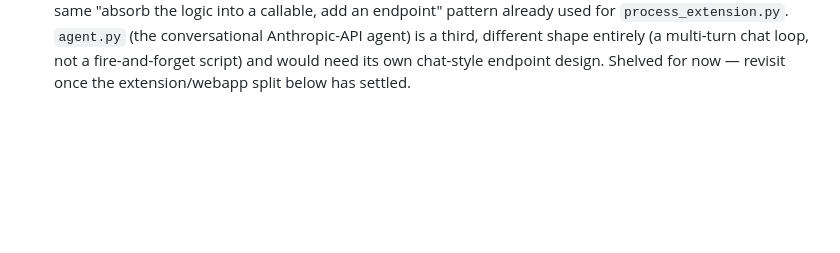
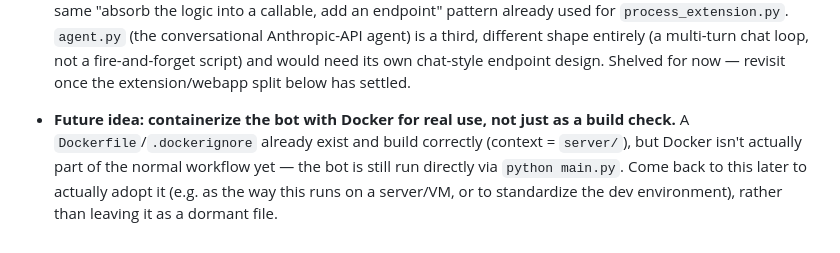
Before and after one commit to DerrickhSun/Job-Search-Helper, a Markdown page: server/README.md, the part around the change. Drawn GitHub-style; blank space fills up the shorter version.

Commit message:
updated todo

```diff
--- a/server/README.md
+++ b/server/README.md
@@ -164,3 +164,9 @@ with LinkedIn's Terms of Service. Apply only to jobs you're genuinely interested
   shape entirely (a multi-turn chat loop, not a fire-and-forget script) and would need its own
   chat-style endpoint design. Shelved for now — revisit once the extension/webapp split below has
   settled.
+
+- **Future idea: containerize the bot with Docker for real use, not just as a build check.**
+  A `Dockerfile`/`.dockerignore` already exist and build correctly (context = `server/`), but
+  Docker isn't actually part of the normal workflow yet — the bot is still run directly via
+  `python main.py`. Come back to this later to actually adopt it (e.g. as the way this runs on a
+  server/VM, or to standardize the dev environment), rather than leaving it as a dormant file.
```
